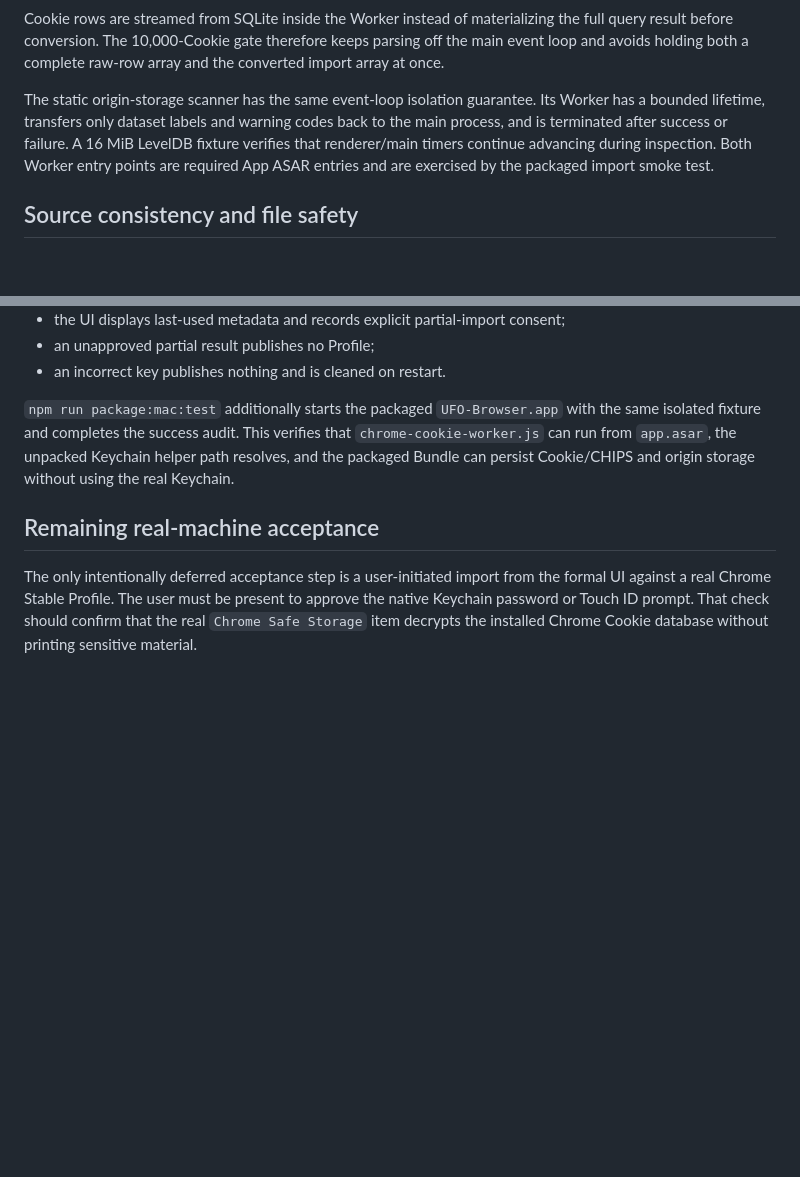
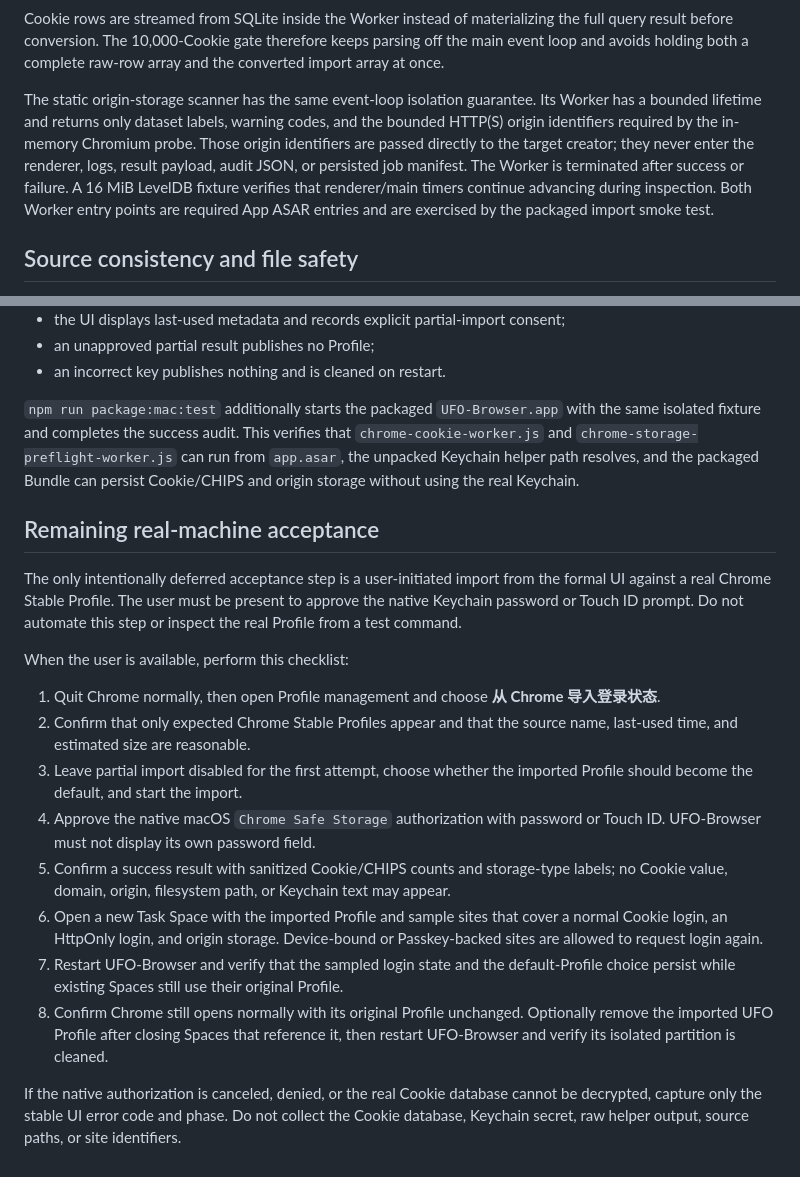
Before and after one commit to VictorSimon1/ufo-browser, a Markdown page: docs/chrome-login-import.md, 2 parts joined by grey strips. Drawn GitHub-style; blank space fills up the shorter version.

Commit message:
docs: add real chrome import acceptance checklist

```diff
--- a/docs/chrome-login-import.md
+++ b/docs/chrome-login-import.md
@@ -67,7 +67,7 @@ After Cookie decryption but before any Cookie is written, a hidden target in the
 
 Cookie rows are streamed from SQLite inside the Worker instead of materializing the full query result before conversion. The 10,000-Cookie gate therefore keeps parsing off the main event loop and avoids holding both a complete raw-row array and the converted import array at once.
 
-The static origin-storage scanner has the same event-loop isolation guarantee. Its Worker has a bounded lifetime, transfers only dataset labels and warning codes back to the main process, and is terminated after success or failure. A 16 MiB LevelDB fixture verifies that renderer/main timers continue advancing during inspection. Both Worker entry points are required App ASAR entries and are exercised by the packaged import smoke test.
+The static origin-storage scanner has the same event-loop isolation guarantee. Its Worker has a bounded lifetime and returns only dataset labels, warning codes, and the bounded HTTP(S) origin identifiers required by the in-memory Chromium probe. Those origin identifiers are passed directly to the target creator; they never enter the renderer, logs, result payload, audit JSON, or persisted job manifest. The Worker is terminated after success or failure. A 16 MiB LevelDB fixture verifies that renderer/main timers continue advancing during inspection. Both Worker entry points are required App ASAR entries and are exercised by the packaged import smoke test.
 
 ## Source consistency and file safety
 
@@ -145,8 +145,21 @@ Current isolated evidence proves:
 - an unapproved partial result publishes no Profile;
 - an incorrect key publishes nothing and is cleaned on restart.
 
-`npm run package:mac:test` additionally starts the packaged `UFO-Browser.app` with the same isolated fixture and completes the success audit. This verifies that `chrome-cookie-worker.js` can run from `app.asar`, the unpacked Keychain helper path resolves, and the packaged Bundle can persist Cookie/CHIPS and origin storage without using the real Keychain.
+`npm run package:mac:test` additionally starts the packaged `UFO-Browser.app` with the same isolated fixture and completes the success audit. This verifies that `chrome-cookie-worker.js` and `chrome-storage-preflight-worker.js` can run from `app.asar`, the unpacked Keychain helper path resolves, and the packaged Bundle can persist Cookie/CHIPS and origin storage without using the real Keychain.
 
 ## Remaining real-machine acceptance
 
-The only intentionally deferred acceptance step is a user-initiated import from the formal UI against a real Chrome Stable Profile. The user must be present to approve the native Keychain password or Touch ID prompt. That check should confirm that the real `Chrome Safe Storage` item decrypts the installed Chrome Cookie database without printing sensitive material.
+The only intentionally deferred acceptance step is a user-initiated import from the formal UI against a real Chrome Stable Profile. The user must be present to approve the native Keychain password or Touch ID prompt. Do not automate this step or inspect the real Profile from a test command.
+
+When the user is available, perform this checklist:
+
+1. Quit Chrome normally, then open Profile management and choose **从 Chrome 导入登录状态**.
+2. Confirm that only expected Chrome Stable Profiles appear and that the source name, last-used time, and estimated size are reasonable.
+3. Leave partial import disabled for the first attempt, choose whether the imported Profile should become the default, and start the import.
+4. Approve the native macOS `Chrome Safe Storage` authorization with password or Touch ID. UFO-Browser must not display its own password field.
+5. Confirm a success result with sanitized Cookie/CHIPS counts and storage-type labels; no Cookie value, domain, origin, filesystem path, or Keychain text may appear.
+6. Open a new Task Space with the imported Profile and sample sites that cover a normal Cookie login, an HttpOnly login, and origin storage. Device-bound or Passkey-backed sites are allowed to request login again.
+7. Restart UFO-Browser and verify that the sampled login state and the default-Profile choice persist while existing Spaces still use their original Profile.
+8. Confirm Chrome still opens normally with its original Profile unchanged. Optionally remove the imported UFO Profile after closing Spaces that reference it, then restart UFO-Browser and verify its isolated partition is cleaned.
+
+If the native authorization is canceled, denied, or the real Cookie database cannot be decrypted, capture only the stable UI error code and phase. Do not collect the Cookie database, Keychain secret, raw helper output, source paths, or site identifiers.
```
